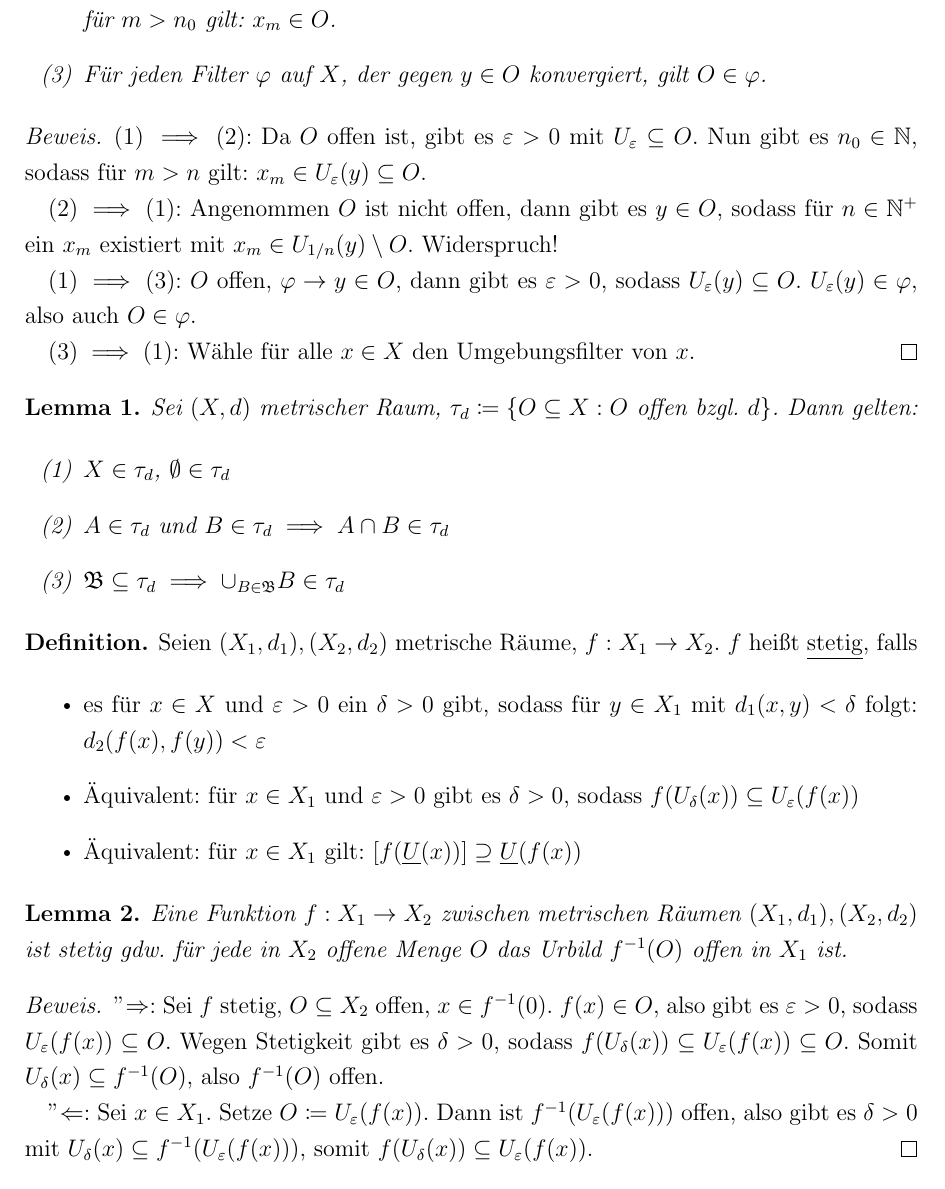
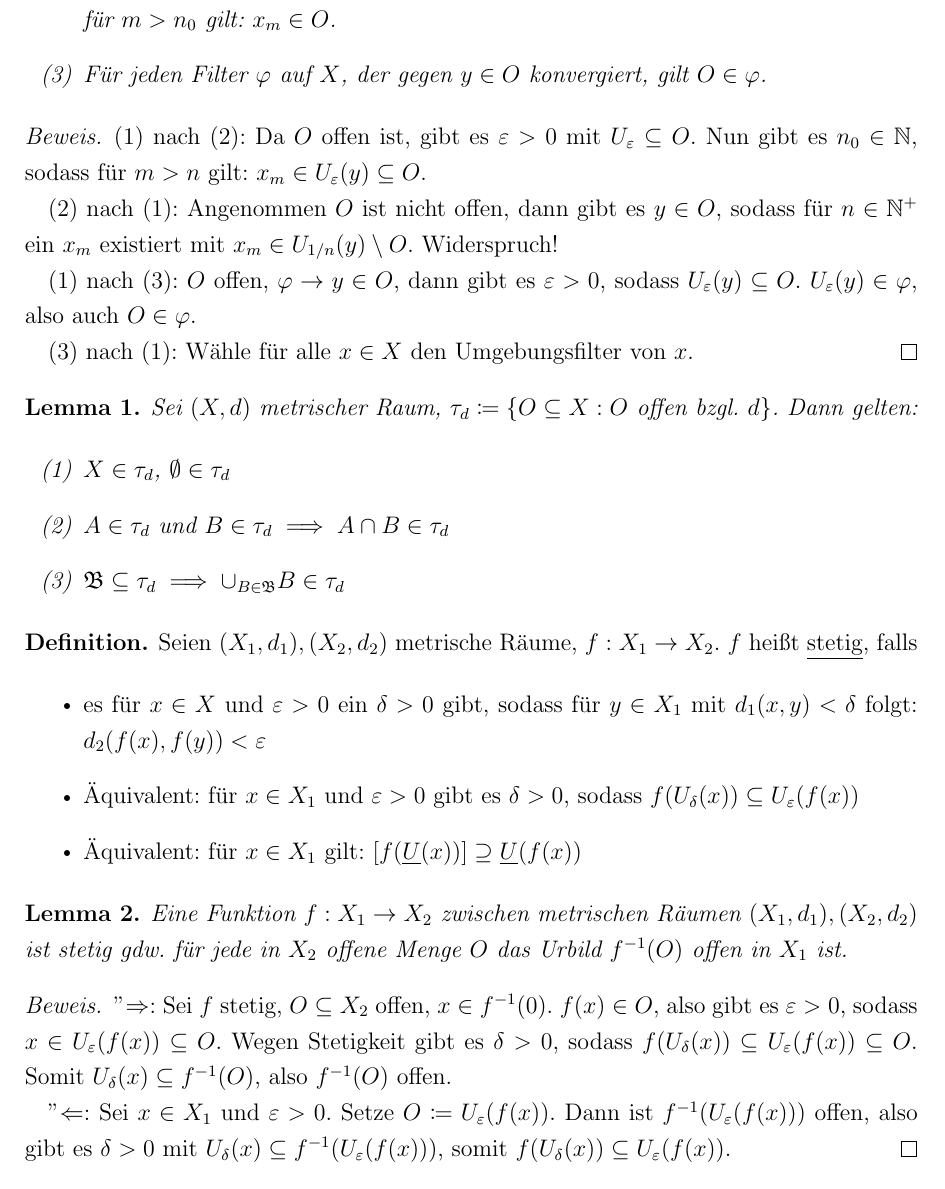
Before and after one commit to sbechtel/topo-skript, a LaTeX document (skript.tex): part of page 3 of 7, cut so that both start at the same text. Compiled offline with pdfLaTeX.

Commit message:
Fehler korrigiert u.ä.

```diff
--- a/skript.tex
+++ b/skript.tex
@@ -30,7 +30,6 @@
 \theoremstyle{definition}
 \newtheorem*{defn}{Definition}
 \newtheorem{ex}{Beispiel}
-\newtheorem{bsp}{Beispiel}
 % remark-like stuff
 \theoremstyle{remark}
 \newtheorem*{notation}{Notation}
@@ -137,13 +136,13 @@
 \end{prop}
 
 \begin{proof}
-    $(1)\implies (2)$: Da $O$ offen ist, gibt es $\varepsilon > 0$ mit $U_\varepsilon \subseteq O$. Nun gibt es $n_0\in\mathbb{N}$, sodass für $m > n$ gilt: $x_m \in U_\varepsilon(y)\subseteq O$.
+    $(1)$ nach $(2)$: Da $O$ offen ist, gibt es $\varepsilon > 0$ mit $U_\varepsilon \subseteq O$. Nun gibt es $n_0\in\mathbb{N}$, sodass für $m > n$ gilt: $x_m \in U_\varepsilon(y)\subseteq O$.
 
-    $(2) \implies (1)$: Angenommen $O$ ist nicht offen, dann gibt es $y\in O$, sodass für $n\in \mathbb{N}^+$ ein $x_m$ existiert mit $x_m\in U_{1/n}(y)\setminus O$. Widerspruch!
+    $(2)$ nach $(1)$: Angenommen $O$ ist nicht offen, dann gibt es $y\in O$, sodass für $n\in \mathbb{N}^+$ ein $x_m$ existiert mit $x_m\in U_{1/n}(y)\setminus O$. Widerspruch!
 
-    $(1) \implies (3)$: $O$ offen, $\varphi \to y\in O$, dann gibt es $\varepsilon > 0$, sodass $U_\varepsilon(y) \subseteq O$. $U_\varepsilon(y)\in\varphi$, also auch $O\in\varphi$.
+    $(1)$ nach $(3)$: $O$ offen, $\varphi \to y\in O$, dann gibt es $\varepsilon > 0$, sodass $U_\varepsilon(y) \subseteq O$. $U_\varepsilon(y)\in\varphi$, also auch $O\in\varphi$.
 
-    $(3) \implies (1)$: Wähle für alle $x\in X$ den Umgebungsfilter von $x$.
+    $(3)$ nach $(1)$: Wähle für alle $x\in X$ den Umgebungsfilter von $x$.
 \end{proof}
 
 \begin{lemma}
@@ -173,9 +172,9 @@
 \end{lemma}
 
 \begin{proof}
-    "$\Rightarrow$": Sei $f$ stetig, $O \subseteq X_2$ offen, $x\in \Inv f(0)$. $f(x)\in O$, also gibt es $\varepsilon > 0$, sodass $U_\varepsilon(f(x)) \subseteq O$. Wegen Stetigkeit gibt es $\delta > 0$, sodass $f(U_\delta(x))\subseteq U_\varepsilon(f(x)) \subseteq O$. Somit $U_\delta(x)\subseteq \Inv f(O)$, also $\Inv f(O)$ offen.
+    "$\Rightarrow$": Sei $f$ stetig, $O \subseteq X_2$ offen, $x\in \Inv f(0)$. $f(x)\in O$, also gibt es $\varepsilon > 0$, sodass $x\in U_\varepsilon(f(x)) \subseteq O$. Wegen Stetigkeit gibt es $\delta > 0$, sodass $f(U_\delta(x))\subseteq U_\varepsilon(f(x)) \subseteq O$. Somit $U_\delta(x)\subseteq \Inv f(O)$, also $\Inv f(O)$ offen.
 
-    "$\Leftarrow$": Sei $x\in X_1$. Setze $O\coloneqq U_\varepsilon(f(x))$. Dann ist $\Inv f(U_\varepsilon(f(x)))$ offen, also gibt es $\delta > 0$ mit $U_\delta(x) \subseteq \Inv f(U_\varepsilon(f(x)))$, somit $f(U_\delta(x)) \subseteq U_\varepsilon(f(x))$.
+    "$\Leftarrow$": Sei $x\in X_1$ und $\varepsilon > 0$. Setze $O\coloneqq U_\varepsilon(f(x))$. Dann ist $\Inv f(U_\varepsilon(f(x)))$ offen, also gibt es $\delta > 0$ mit $U_\delta(x) \subseteq \Inv f(U_\varepsilon(f(x)))$, somit $f(U_\delta(x)) \subseteq U_\varepsilon(f(x))$.
 \end{proof}
 
 \begin{defn}
```
Also changed, not shown: skript.tex (20 more changed lines).
